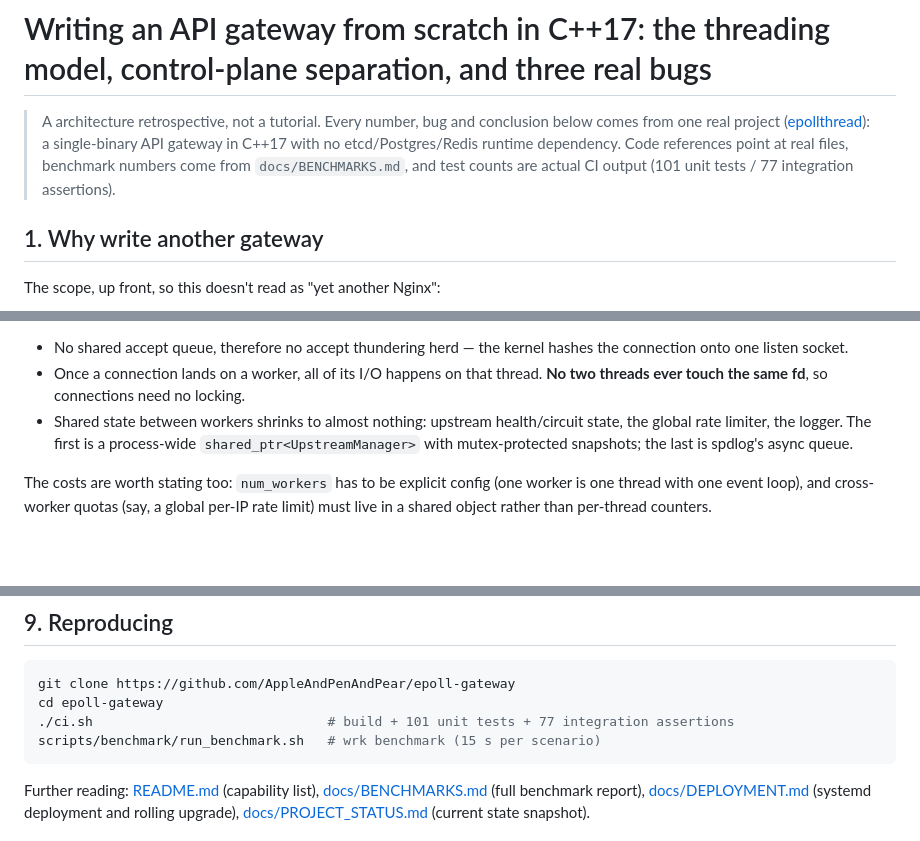
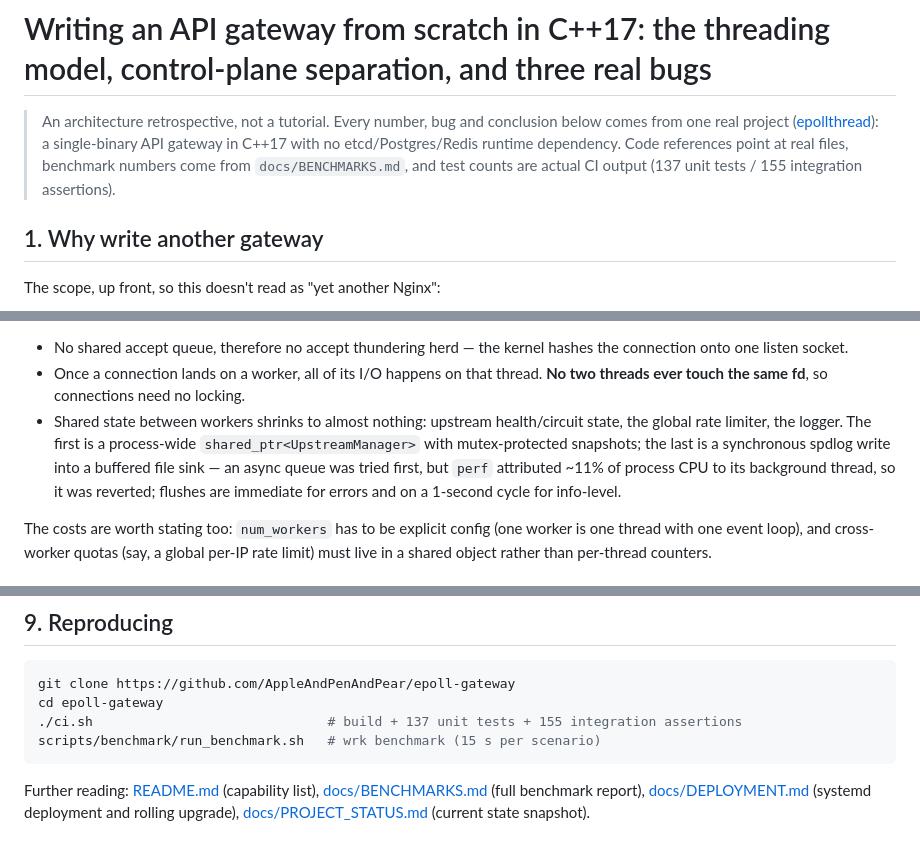
Before and after one commit to AppleAndPenAndPear/epoll-gateway, a Markdown page: docs/articles/01-architecture.md, 3 parts joined by grey strips. Drawn GitHub-style; blank space fills up the shorter version.

````diff
--- a/docs/articles/01-architecture.md
+++ b/docs/articles/01-architecture.md
@@ -1,6 +1,6 @@
 # Writing an API gateway from scratch in C++17: the threading model, control-plane separation, and three real bugs
 
-> A architecture retrospective, not a tutorial. Every number, bug and conclusion below comes from one real project ([epollthread](https://github.com/AppleAndPenAndPear/epoll-gateway)): a single-binary API gateway in C++17 with no etcd/Postgres/Redis runtime dependency. Code references point at real files, benchmark numbers come from `docs/BENCHMARKS.md`, and test counts are actual CI output (101 unit tests / 77 integration assertions).
+> An architecture retrospective, not a tutorial. Every number, bug and conclusion below comes from one real project ([epollthread](https://github.com/AppleAndPenAndPear/epoll-gateway)): a single-binary API gateway in C++17 with no etcd/Postgres/Redis runtime dependency. Code references point at real files, benchmark numbers come from `docs/BENCHMARKS.md`, and test counts are actual CI output (137 unit tests / 155 integration assertions).
 
 ## 1. Why write another gateway
 
@@ -30,7 +30,7 @@ Each `TcpWorker` creates its own `SO_REUSEPORT` listen socket and runs its own e
 
 - No shared accept queue, therefore no accept thundering herd — the kernel hashes the connection onto one listen socket.
 - Once a connection lands on a worker, all of its I/O happens on that thread. **No two threads ever touch the same fd**, so connections need no locking.
-- Shared state between workers shrinks to almost nothing: upstream health/circuit state, the global rate limiter, the logger. The first is a process-wide `shared_ptr<UpstreamManager>` with mutex-protected snapshots; the last is spdlog's async queue.
+- Shared state between workers shrinks to almost nothing: upstream health/circuit state, the global rate limiter, the logger. The first is a process-wide `shared_ptr<UpstreamManager>` with mutex-protected snapshots; the last is a synchronous spdlog write into a buffered file sink — an async queue was tried first, but `perf` attributed ~11% of process CPU to its background thread, so it was reverted; flushes are immediate for errors and on a 1-second cycle for info-level.
 
 The costs are worth stating too: `num_workers` has to be explicit config (one worker is one thread with one event loop), and cross-worker quotas (say, a global per-IP rate limit) must live in a shared object rather than per-thread counters.
 
@@ -180,7 +180,7 @@ Current state: **137 unit tests (CTest) + 155 integration assertions**, all thro
 ```bash
 git clone https://github.com/AppleAndPenAndPear/epoll-gateway
 cd epoll-gateway
-./ci.sh                              # build + 101 unit tests + 77 integration assertions
+./ci.sh                              # build + 137 unit tests + 155 integration assertions
 scripts/benchmark/run_benchmark.sh   # wrk benchmark (15 s per scenario)
 ```
 
````
Also changed, not shown: docs/articles/01-architecture.zh-CN.juejin.md (+3 -3 lines), docs/articles/01-architecture.zh-CN.md (+3 -3 lines).
